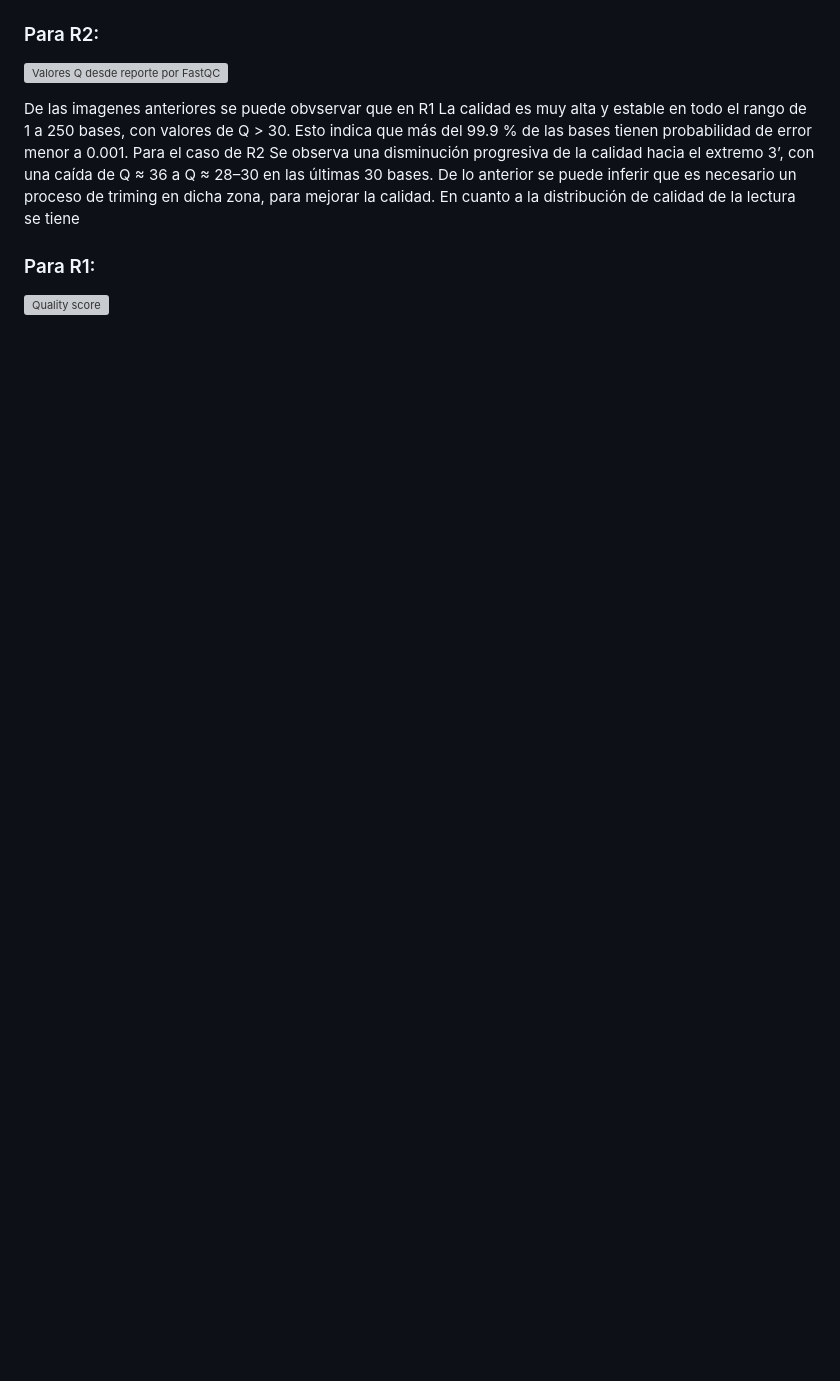
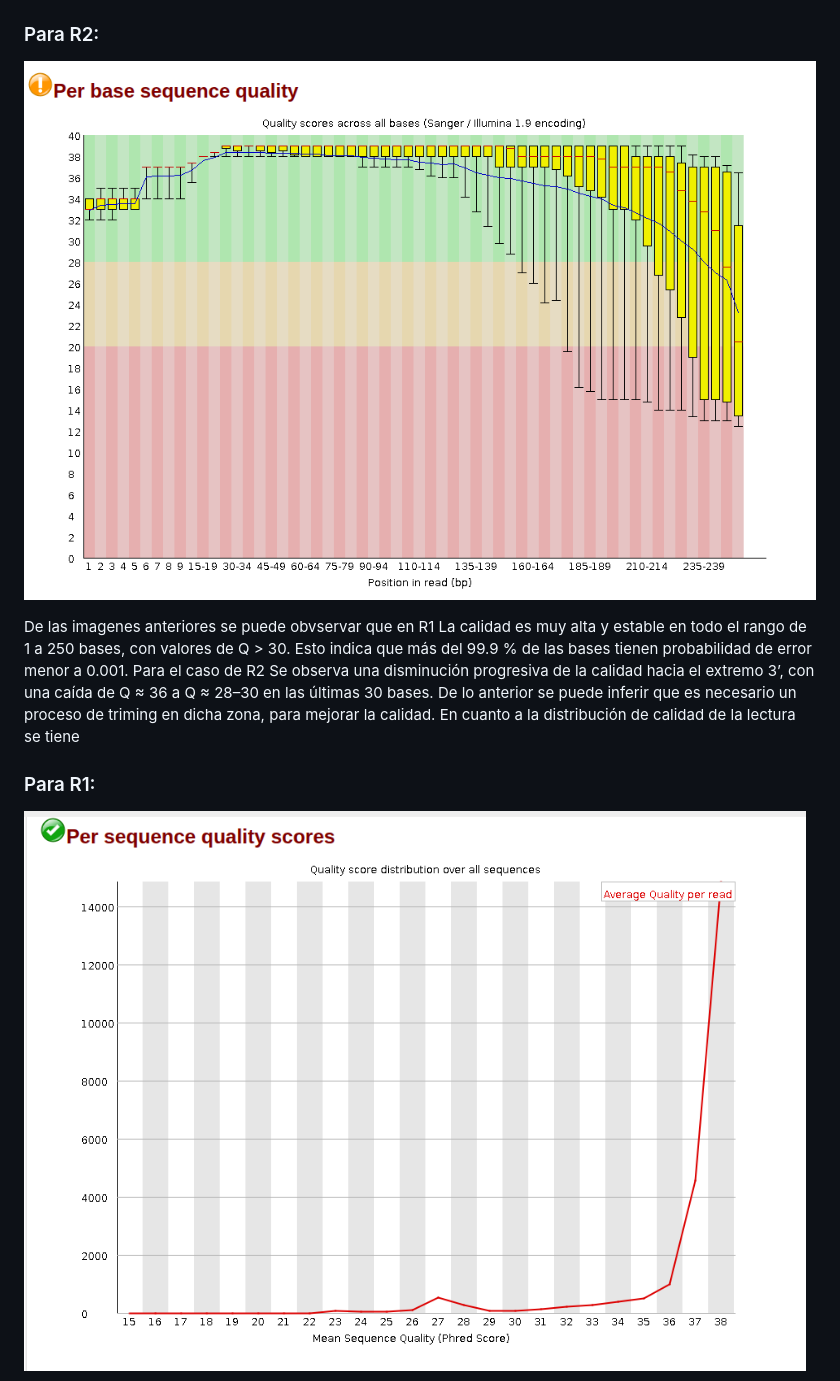
Before and after one commit to josedelafuenter22/Tareas_BioninfoRepro2025_jfdr, a Markdown page: Unidad3/Tarea1_unidad3.md, the part around one of its changes. GitHub-like rendering; blank space fills up the shorter version; grey boxes are pictures that could not be loaded.

```diff
--- a/Unidad3/Tarea1_unidad3.md
+++ b/Unidad3/Tarea1_unidad3.md
@@ -138,10 +138,10 @@ Como se puede observar, ambas secuencias poseen el mismo numero de lecturas, lar
 ### Para R2:
-![Valores Q desde reporte por FastQC](S6_R2.png)
+![Valores Q desde reporte por FastQC](images/S6_R2.png)
 
 De las imagenes anteriores se puede obvservar que en R1 La calidad es muy alta y estable en todo el rango de 1 a 250 bases, con valores de Q > 30.
 Esto indica que más del 99.9 % de las bases tienen probabilidad de error menor a 0.001.
 Para el caso de R2 Se observa una disminución progresiva de la calidad hacia el extremo 3’, con una caída de Q ≈ 36 a Q ≈ 28–30 en las últimas 30 bases. De lo anterior se puede inferir que es necesario un proceso de triming en dicha zona, para mejorar la calidad.
 En cuanto a la distribución de calidad de la lectura se tiene
 ### Para R1:
-![Quality score](psqsR1.png)
+![Quality score](images/psqsR1.png)
 
```
Also changed, not shown: other parts of Unidad3/Tarea1_unidad3.md (+25 -25 lines).
